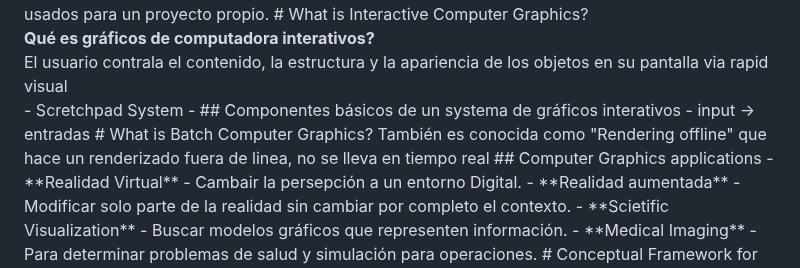
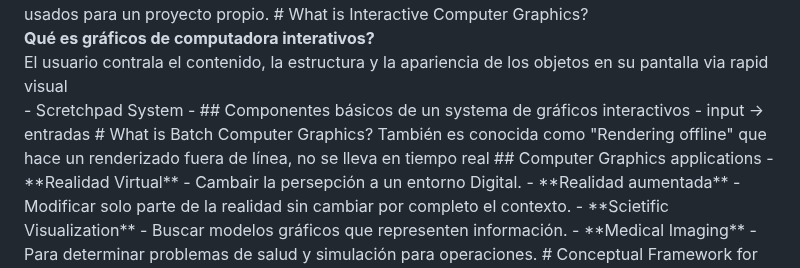
Before and after one commit to SantiagoMSalazar/Booky, a Markdown page: Graphical Computing/Representación Visual Computarizada.md, the part around the change. GitHub-like rendering.

Commit message:
vault backup: 2023-06-25 14:09:49

```diff
--- a/Graphical Computing/Representación Visual Computarizada.md
+++ b/Graphical Computing/Representación Visual Computarizada.md
@@ -11,10 +11,10 @@ Suele ser la creación, almacenamiento y manipulación de modelos e imágenes
 El usuario contrala el contenido, la estructura y la apariencia de los objetos en su pantalla via rapid visual
 </div>
 - Scretchpad System
-- ## Componentes básicos de un systema de gráficos interativos
+- ## Componentes básicos de un systema de gráficos interactivos
 	- input -> entradas
 # What is Batch Computer Graphics?
-También es conocida como "Rendering offline" que hace un renderizado fuera de linea, no se lleva en tiempo real
+También es conocida como "Rendering offline" que hace un renderizado fuera de línea, no se lleva en tiempo real
 ## Computer Graphics applications
 - **Realidad Virtual**
 	-  Cambair la persepción a un entorno Digital.
```
